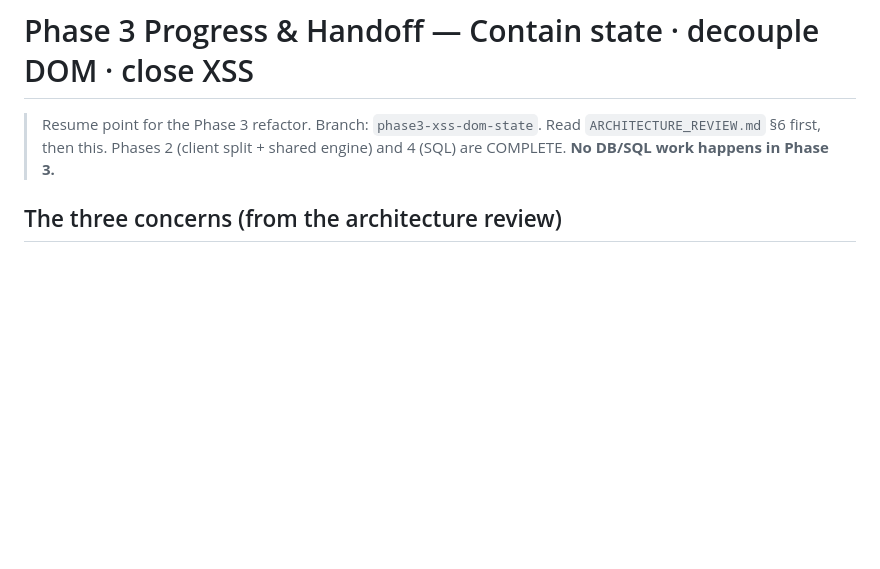
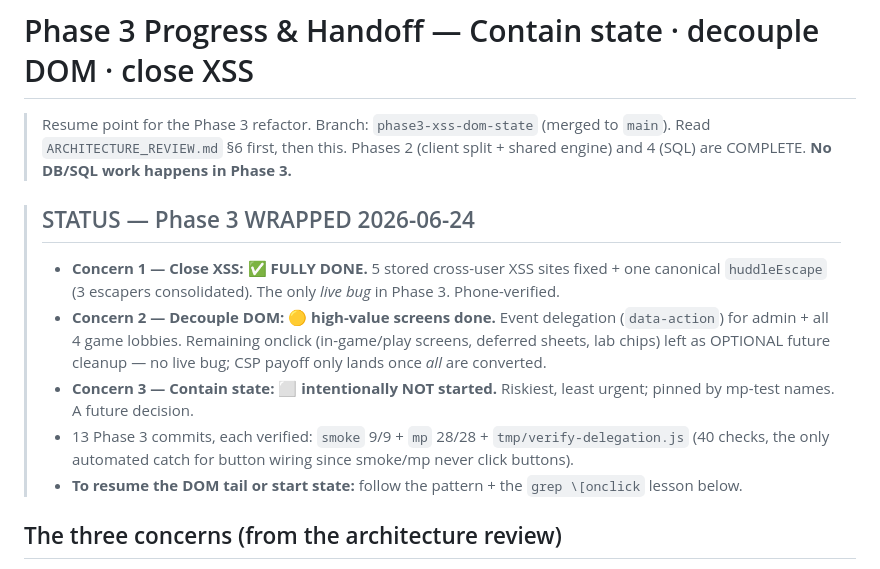
Before and after one commit to roundlly/roundly, a Markdown page: PHASE3_PROGRESS.md, the part around the change. Rendered like a GitHub page; blank space fills up the shorter version.

Commit message:
docs: mark Phase 3 WRAPPED (XSS closed; admin + 4 lobbies delegated; state deferred)

```diff
--- a/PHASE3_PROGRESS.md
+++ b/PHASE3_PROGRESS.md
@@ -1,8 +1,20 @@
 # Phase 3 Progress & Handoff — Contain state · decouple DOM · close XSS
 
-> Resume point for the Phase 3 refactor. Branch: `phase3-xss-dom-state`.
+> Resume point for the Phase 3 refactor. Branch: `phase3-xss-dom-state` (merged to `main`).
 > Read `ARCHITECTURE_REVIEW.md` §6 first, then this. Phases 2 (client split + shared
 > engine) and 4 (SQL) are COMPLETE. **No DB/SQL work happens in Phase 3.**
+
+> ## STATUS — Phase 3 WRAPPED 2026-06-24
+> - **Concern 1 — Close XSS: ✅ FULLY DONE.** 5 stored cross-user XSS sites fixed + one canonical
+>   `huddleEscape` (3 escapers consolidated). The only *live bug* in Phase 3. Phone-verified.
+> - **Concern 2 — Decouple DOM: 🟡 high-value screens done.** Event delegation (`data-action`) for
+>   admin + all 4 game lobbies. Remaining onclick (in-game/play screens, deferred sheets, lab chips)
+>   left as OPTIONAL future cleanup — no live bug; CSP payoff only lands once *all* are converted.
+> - **Concern 3 — Contain state: ⬜ intentionally NOT started.** Riskiest, least urgent; pinned by
+>   mp-test names. A future decision.
+> - 13 Phase 3 commits, each verified: `smoke` 9/9 + `mp` 28/28 + `tmp/verify-delegation.js` (40 checks,
+>   the only automated catch for button wiring since smoke/mp never click buttons).
+> - **To resume the DOM tail or start state:** follow the pattern + the `grep \[onclick` lesson below.
 
 ## The three concerns (from the architecture review)
 1. **Close XSS** — route all user text through one escaping helper (the only LIVE bug).
```
